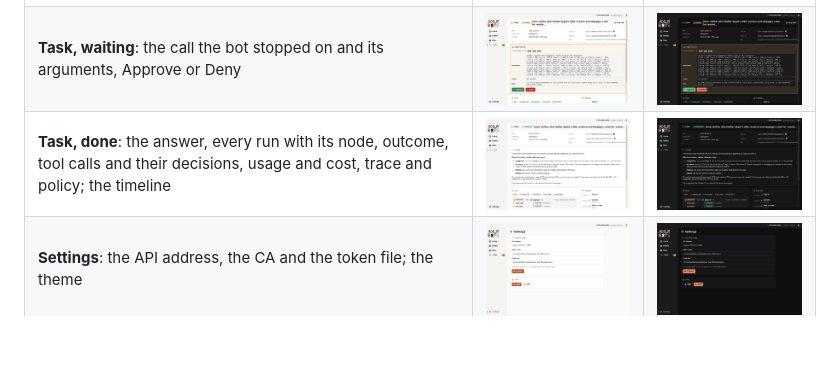
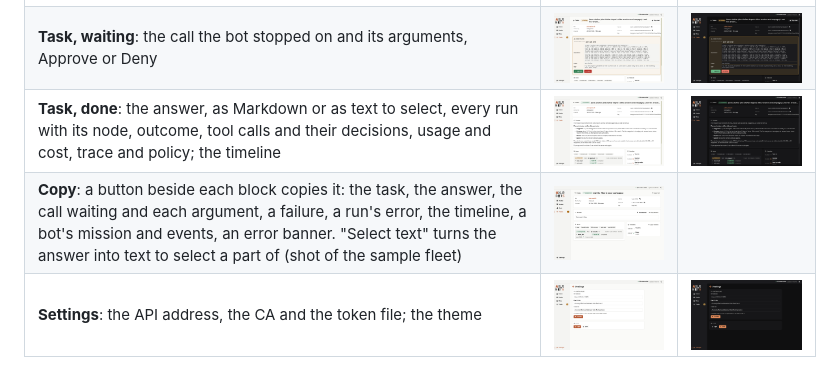
Before and after one commit to underpass-ai/axlr-bots, a Markdown page: panel/README.md, the part around the change. Drawn GitHub-style; pictures changed too: panel/docs/screenshots/task-copy-light.png (added); blank space fills up the shorter version.

```diff
--- a/panel/README.md
+++ b/panel/README.md
@@ -45,7 +45,8 @@ The panel reads the control plane every 3 seconds, in the background; the window
 | **Bot**: mission, model, tools and tool rules, level, budgets, placement, triggers, its events as they happen, its latest tasks | <img src="docs/screenshots/bot-light.png" width="300"> | <img src="docs/screenshots/bot-dark.png" width="300"> |
 | **Tasks**: across bots, filtered by status and bot; send a task (one idempotency key per form); stop one | <img src="docs/screenshots/tasks-light.png" width="300"> | <img src="docs/screenshots/tasks-dark.png" width="300"> |
 | **Task, waiting**: the call the bot stopped on and its arguments, Approve or Deny | <img src="docs/screenshots/task-waiting-light.png" width="300"> | <img src="docs/screenshots/task-waiting-dark.png" width="300"> |
-| **Task, done**: the answer, every run with its node, outcome, tool calls and their decisions, usage and cost, trace and policy; the timeline | <img src="docs/screenshots/task-light.png" width="300"> | <img src="docs/screenshots/task-dark.png" width="300"> |
+| **Task, done**: the answer, as Markdown or as text to select, every run with its node, outcome, tool calls and their decisions, usage and cost, trace and policy; the timeline | <img src="docs/screenshots/task-light.png" width="300"> | <img src="docs/screenshots/task-dark.png" width="300"> |
+| **Copy**: a button beside each block copies it: the task, the answer, the call waiting and each argument, a failure, a run's error, the timeline, a bot's mission and events, an error banner. "Select text" turns the answer into text to select a part of (shot of the sample fleet) | <img src="docs/screenshots/task-copy-light.png" width="300"> | |
 | **Settings**: the API address, the CA and the token file; the theme | <img src="docs/screenshots/settings-light.png" width="300"> | <img src="docs/screenshots/settings-dark.png" width="300"> |
 
 The screenshots are the live control plane of the [port fleet](../docs/runbooks/drone-fleet.md): eight nodes (the fleet base, three quadcopters, two rovers, a supply rover and a plane, each a node agent beside its autopilot in a pod), nine bots, and four pilots waiting for a person before they take off. [The live run](docs/live-run.md) shows a task sent to a node and a write approved, both from the panel.
```
Also changed, not shown: 14 other files.
